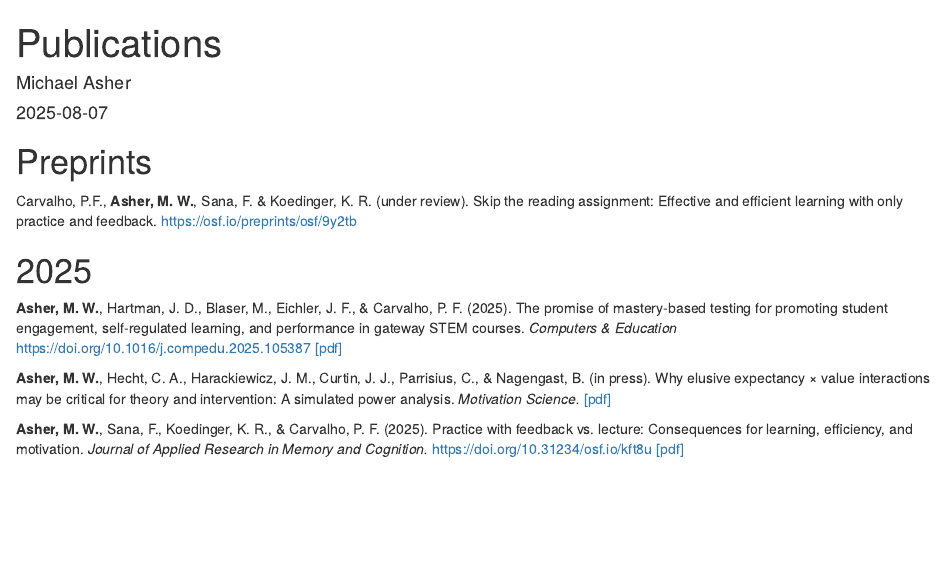
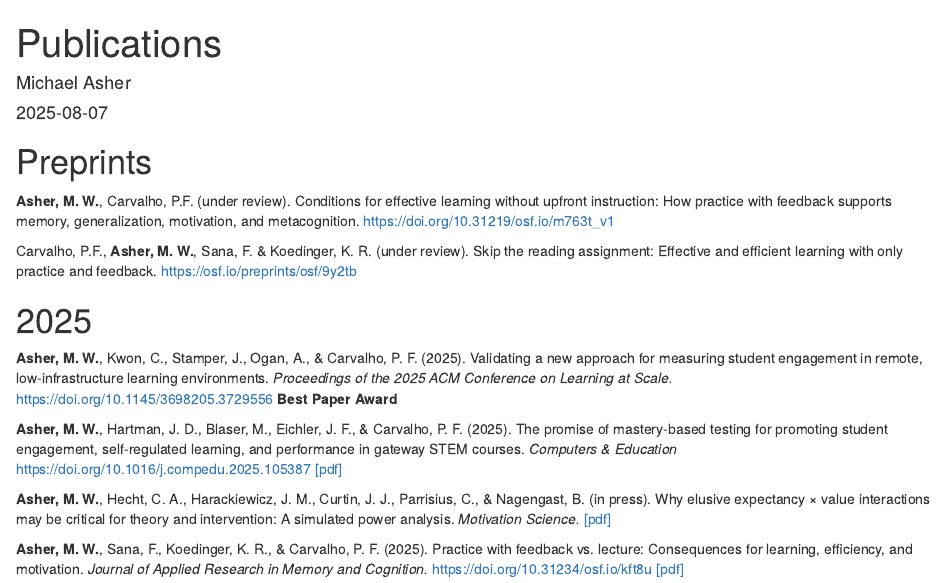
Before and after one commit to michaelasher/personal-website, an R Markdown document (content/publications/index.Rmd): the page in a window 1100 px wide, from its top. Rendered offline with R 4.5, knitr and Pandoc, with nearby package versions.

Commit message:
updated publications and cv

```diff
--- a/content/publications/index.Rmd
+++ b/content/publications/index.Rmd
@@ -12,9 +12,13 @@ show_title_as_headline: false
 
 # Preprints
 
+**Asher, M. W.**, Carvalho, P.F. (under review). Conditions for effective learning without upfront instruction: How practice with feedback supports memory, generalization, motivation, and metacognition. https://doi.org/10.31219/osf.io/m763t_v1
+
 Carvalho, P.F., **Asher, M. W.**, Sana, F. & Koedinger, K. R. (under review). Skip the reading assignment: Effective and efficient learning with only practice and feedback. https://osf.io/preprints/osf/9y2tb
 
 # 2025
+
+**Asher, M. W.**, Kwon, C., Stamper, J., Ogan, A., & Carvalho, P. F. (2025). Validating a new approach for measuring student engagement in remote, low-infrastructure learning environments. *Proceedings of the 2025 ACM Conference on Learning at Scale.* https://doi.org/10.1145/3698205.3729556 **Best Paper Award**
 
 **Asher, M. W.**, Hartman, J. D., Blaser, M., Eichler, J. F., & Carvalho, P. F. (2025). The promise of mastery-based testing for promoting student engagement, self-regulated learning, and performance in gateway STEM courses. *Computers & Education* https://doi.org/10.1016/j.compedu.2025.105387 [[pdf]](/publications/asher_et_al_2025_ce.pdf)
 
--- /dev/null
+++ b/resources/_gen/assets/scaffold.scss_38059a8081230b9a630c84ab557ceb85.json
@@ -0,0 +1 @@
+{"Target":"style.main.min.db1c68200e6e461fd71136be6cfbeb43181c94173472516687475452ea927253.css","MediaType":"text/css","Data":{"Integrity":"sha256-2xxoIA5uRh/XETa+bPvrQxgclBc0clFmh0dUUuqSclM="}}
```
Also changed, not shown: content/publications/index.html (added), static/cv/asher_cv.pdf, 1 other file.
